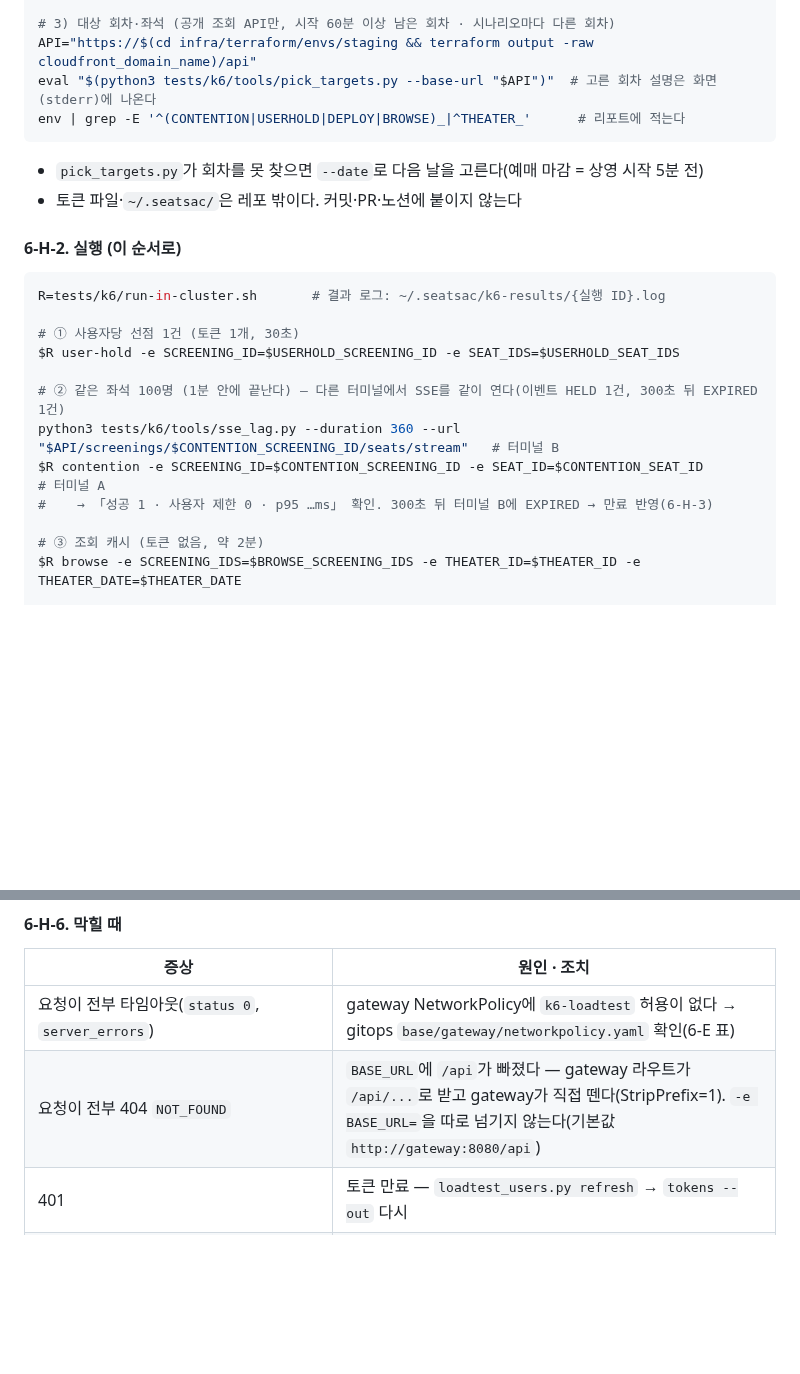
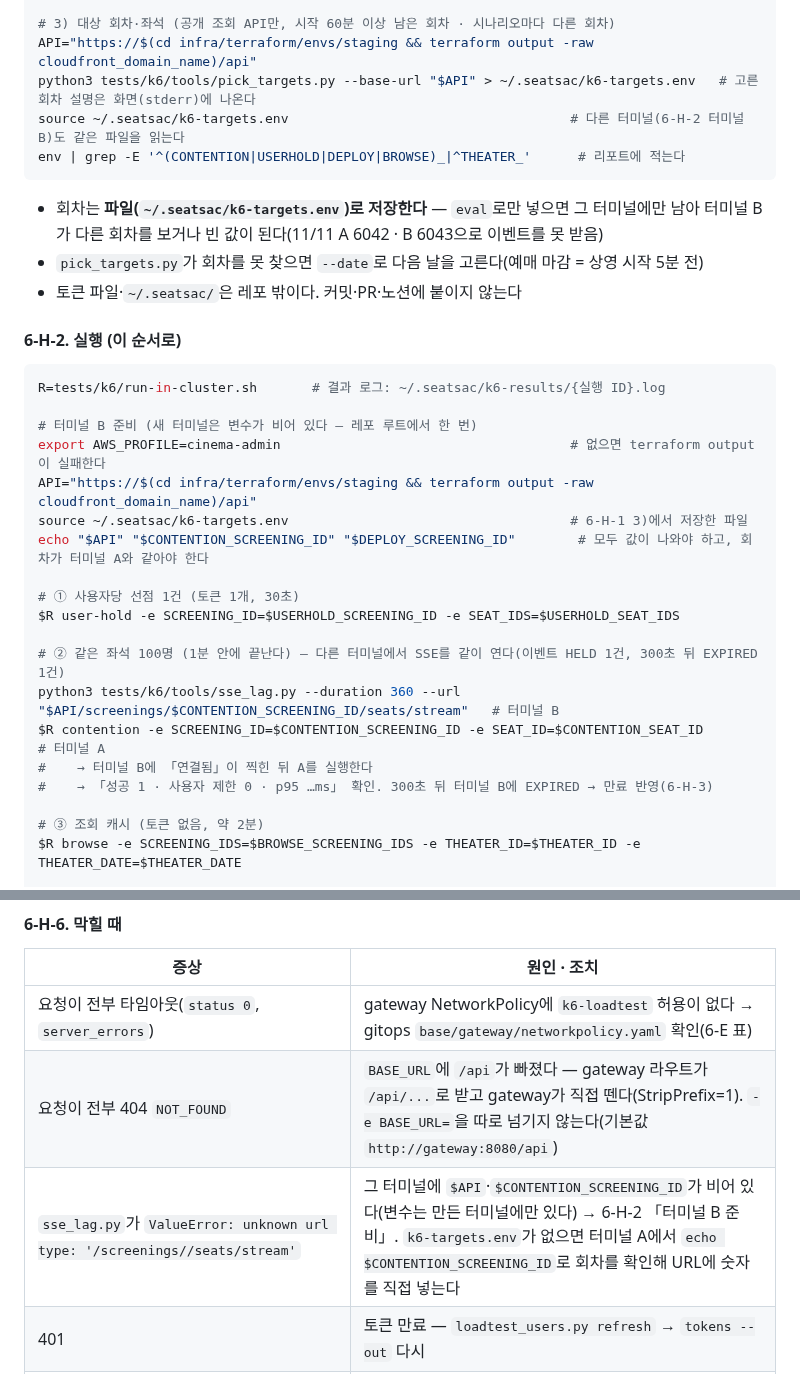
Before and after one commit to sesac-mzc-final-2/SeatSAC, a Markdown page: docs/runbooks/terraform-infra.md, 2 parts joined by grey strips. GitHub-like rendering; blank space fills up the shorter version.

Commit message:
docs(runbook): 4.2.1 부하 테스트 터미널 B 변수 준비 — 회차를 파일로 저장 (M6 예외)
- 6-H-1: pick_targets.py 결과를 ~/.seatsac/k6-targets.env로 저장 후 source
- 6-H-2: 터미널 B 준비(AWS_PROFILE·API·source·echo 확인), B 「연결됨」 뒤 A 실행
- 6-H-6: sse_lag.py 'unknown url type' 오류 행 추가

Co-Authored-By: Claude Opus 5.5 <noreply@anthropic.com>

````diff
--- a/docs/runbooks/terraform-infra.md
+++ b/docs/runbooks/terraform-infra.md
@@ -1401,10 +1401,12 @@ export K6_TOKENS_FILE=~/.seatsac/k6-tokens.txt
 
 # 3) 대상 회차·좌석 (공개 조회 API만, 시작 60분 이상 남은 회차 · 시나리오마다 다른 회차)
 API="https://$(cd infra/terraform/envs/staging && terraform output -raw cloudfront_domain_name)/api"
-eval "$(python3 tests/k6/tools/pick_targets.py --base-url "$API")"  # 고른 회차 설명은 화면(stderr)에 나온다
+python3 tests/k6/tools/pick_targets.py --base-url "$API" > ~/.seatsac/k6-targets.env   # 고른 회차 설명은 화면(stderr)에 나온다
+source ~/.seatsac/k6-targets.env                                    # 다른 터미널(6-H-2 터미널 B)도 같은 파일을 읽는다
 env | grep -E '^(CONTENTION|USERHOLD|DEPLOY|BROWSE)_|^THEATER_'      # 리포트에 적는다
 ```
 
+- 회차는 **파일(`~/.seatsac/k6-targets.env`)로 저장한다** — `eval`로만 넣으면 그 터미널에만 남아 터미널 B가 다른 회차를 보거나 빈 값이 된다(11/11 A 6042 · B 6043으로 이벤트를 못 받음)
 - `pick_targets.py`가 회차를 못 찾으면 `--date`로 다음 날을 고른다(예매 마감 = 상영 시작 5분 전)
 - 토큰 파일·`~/.seatsac/`은 레포 밖이다. 커밋·PR·노션에 붙이지 않는다
 
@@ -1412,6 +1414,12 @@ env | grep -E '^(CONTENTION|USERHOLD|DEPLOY|BROWSE)_|^THEATER_'      # 리포트
 
 ```bash
 R=tests/k6/run-in-cluster.sh       # 결과 로그: ~/.seatsac/k6-results/{실행 ID}.log
+
+# 터미널 B 준비 (새 터미널은 변수가 비어 있다 — 레포 루트에서 한 번)
+export AWS_PROFILE=cinema-admin                                     # 없으면 terraform output이 실패한다
+API="https://$(cd infra/terraform/envs/staging && terraform output -raw cloudfront_domain_name)/api"
+source ~/.seatsac/k6-targets.env                                    # 6-H-1 3)에서 저장한 파일
+echo "$API" "$CONTENTION_SCREENING_ID" "$DEPLOY_SCREENING_ID"        # 모두 값이 나와야 하고, 회차가 터미널 A와 같아야 한다
 
 # ① 사용자당 선점 1건 (토큰 1개, 30초)
 $R user-hold -e SCREENING_ID=$USERHOLD_SCREENING_ID -e SEAT_IDS=$USERHOLD_SEAT_IDS
@@ -1419,6 +1427,7 @@ $R user-hold -e SCREENING_ID=$USERHOLD_SCREENING_ID -e SEAT_IDS=$USERHOLD_SEAT_I
 # ② 같은 좌석 100명 (1분 안에 끝난다) — 다른 터미널에서 SSE를 같이 연다(이벤트 HELD 1건, 300초 뒤 EXPIRED 1건)
 python3 tests/k6/tools/sse_lag.py --duration 360 --url "$API/screenings/$CONTENTION_SCREENING_ID/seats/stream"   # 터미널 B
 $R contention -e SCREENING_ID=$CONTENTION_SCREENING_ID -e SEAT_ID=$CONTENTION_SEAT_ID                         # 터미널 A
+#    → 터미널 B에 「연결됨」이 찍힌 뒤 A를 실행한다
 #    → 「성공 1 · 사용자 제한 0 · p95 …ms」 확인. 300초 뒤 터미널 B에 EXPIRED → 만료 반영(6-H-3)
 
 # ③ 조회 캐시 (토큰 없음, 약 2분)
@@ -1478,6 +1487,7 @@ rm -f ~/.seatsac/k6-tokens.txt                                      # 토큰 파
 | --- | --- |
 | 요청이 전부 타임아웃(`status 0`, `server_errors`) | gateway NetworkPolicy에 `k6-loadtest` 허용이 없다 → gitops `base/gateway/networkpolicy.yaml` 확인(6-E 표) |
 | 요청이 전부 404 `NOT_FOUND` | `BASE_URL`에 `/api`가 빠졌다 — gateway 라우트가 `/api/...`로 받고 gateway가 직접 뗀다(StripPrefix=1). `-e BASE_URL=`을 따로 넘기지 않는다(기본값 `http://gateway:8080/api`) |
+| `sse_lag.py`가 `ValueError: unknown url type: '/screenings//seats/stream'` | 그 터미널에 `$API`·`$CONTENTION_SCREENING_ID`가 비어 있다(변수는 만든 터미널에만 있다) → 6-H-2 「터미널 B 준비」. `k6-targets.env`가 없으면 터미널 A에서 `echo $CONTENTION_SCREENING_ID`로 회차를 확인해 URL에 숫자를 직접 넣는다 |
 | 401 | 토큰 만료 — `loadtest_users.py refresh` → `tokens --out` 다시 |
 | `hold_active_hold > 0` | 토큰이 VU보다 적거나 같은 사용자가 그 회차에 선점을 남겼다 → 300초 기다리거나 다른 회차(`pick_targets.py`) |
 | 400 `SCREENING_STARTED`(`BOOKING_CLOSED`) | 회차 시작 5분 전부터 마감 → `pick_targets.py`로 다시 고른다 |
````
